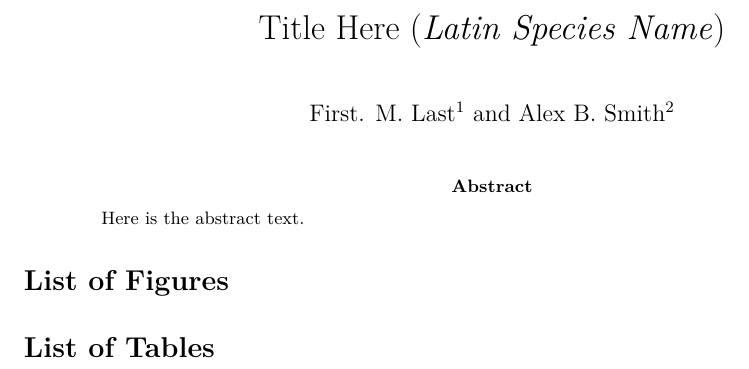
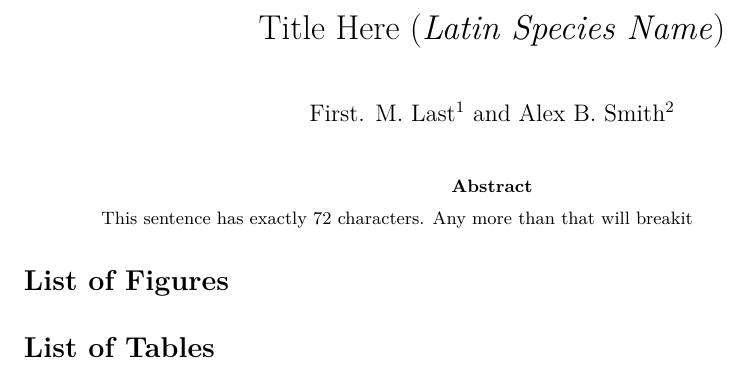
Before and after one commit to cgrandin/csasdown-tables-mwe, an R Markdown document (index.Rmd): part of the page, cut so that both start at the same text. Rendered offline with R 4.5, knitr and Pandoc, then LaTeX, with nearby package versions; both versions are drawn in the output format of the newer one; drawn as R Markdown's standard PDF in place of the format the file asks for.

Commit message:
Add abstract exactly 72 chars long

```diff
--- a/index.Rmd
+++ b/index.Rmd
@@ -13,10 +13,11 @@ address: |
 year: "2018"
 report_number: "nnn"
 abstract: |
-  Here is the abstract text.
+  This sentence has exactly 72 characters. Any more than that will breakit
 always_allow_html: yes
 output:
-  csasdown::resdoc_word
+  csasdown::resdoc_pdf
+  #csasdown::resdoc_word
 # ------------
 # End of options to set
 knit: bookdown::render_book
```
